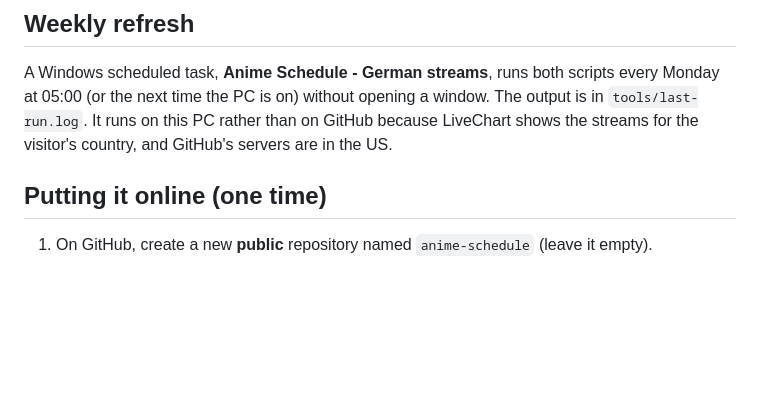
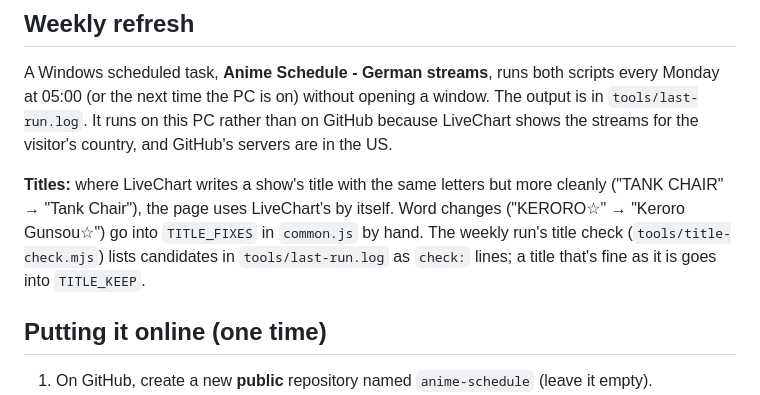
Before and after one commit to RyoTsushigawa/anime-schedule, a Markdown page: README.md, the part around the change. Drawn GitHub-style; blank space fills up the shorter version.

```diff
--- a/README.md
+++ b/README.md
@@ -99,6 +99,11 @@ A Windows scheduled task, **Anime Schedule - German streams**, runs both scripts
 It runs on this PC rather than on GitHub because LiveChart shows the streams for the visitor's country,
 and GitHub's servers are in the US.
 
+**Titles:** where LiveChart writes a show's title with the same letters but more cleanly ("TANK CHAIR" →
+"Tank Chair"), the page uses LiveChart's by itself. Word changes ("KERORO☆" → "Keroro Gunsou☆") go into
+`TITLE_FIXES` in `common.js` by hand. The weekly run's title check (`tools/title-check.mjs`) lists
+candidates in `tools/last-run.log` as `check:` lines; a title that's fine as it is goes into `TITLE_KEEP`.
+
 ## Putting it online (one time)
 
 1. On GitHub, create a new **public** repository named `anime-schedule` (leave it empty).
```
